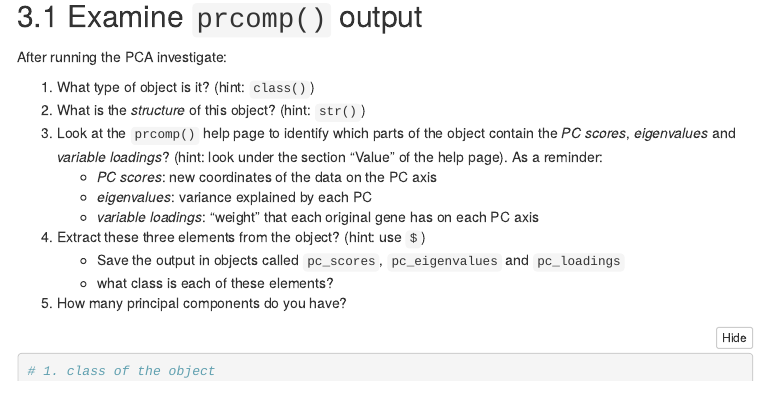
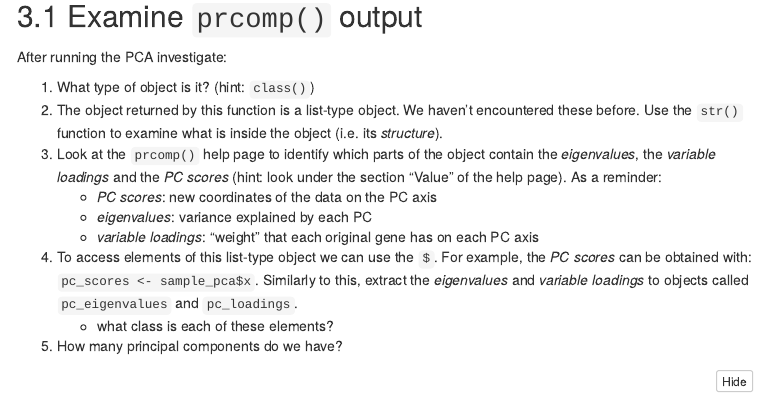
Before and after one commit to ShiraliObul/data-carpentry-rnaseq, an R Markdown document (00_exercises.Rmd): the page in a window 1100 px wide, from 3250 px down. The pictures show the output file 00_exercises.html that the author committed with the source, opened offline; folded parts are opened; menus at the side of the page are left out.

Commit message:
update PCA exercise

````diff
--- a/00_exercises.Rmd
+++ b/00_exercises.Rmd
@@ -20,9 +20,6 @@ knitr::opts_chunk$set(echo = TRUE)
 ```{r, echo = FALSE, message = FALSE}
 # Load the tidyverse package
 library(tidyverse)
-
-# Load the data
-load("data/fission_data.RData")
 ```
 
 # Intro
@@ -113,22 +110,23 @@ trans_cts %>%
 
 ```{r, echo=FALSE}
 sample_pca <- prcomp(t(trans_cts[, -1]))
+pc_scores <- sample_pca$x
 ```
 
 
 After running the PCA investigate:
 
 1. What type of object is it? (hint: `class()`)
-2. What is the _structure_ of this object?  (hint: `str()`)
-3. Look at the `prcomp()` help page to identify which parts of the object contain the _PC scores_, _eigenvalues_ and _variable loadings_?
+2. The object returned by this function is a list-type object. We haven't encountered these before. Use the `str()` function to examine what is inside the object (i.e. its _structure_).
+3. Look at the `prcomp()` help page to identify which parts of the object contain the _eigenvalues_, the _variable loadings_ and the _PC scores_
 (hint: look under the section "Value" of the help page). As a reminder:
     * _PC scores_: new coordinates of the data on the PC axis
     * _eigenvalues_: variance explained by each PC
     * _variable loadings_: "weight" that each original gene has on each PC axis
-4. Extract these three elements from the object? (hint: use `$`)
-    * Save the output in objects called `pc_scores`, `pc_eigenvalues` and `pc_loadings`
+4. To access elements of this list-type object we can use the `$`. For example, the _PC scores_ can be obtained with: `pc_scores <- sample_pca$x`.
+Similarly to this, extract the _eigenvalues_ and _variable loadings_ to objects called  `pc_eigenvalues` and `pc_loadings`.
     * what class is each of these elements?
-5. How many principal components do you have?
+5. How many principal components do we have?
 
 ```{r, results=FALSE}
 # 1. class of the object
````
Also changed, not shown: 00_exercises.html.
